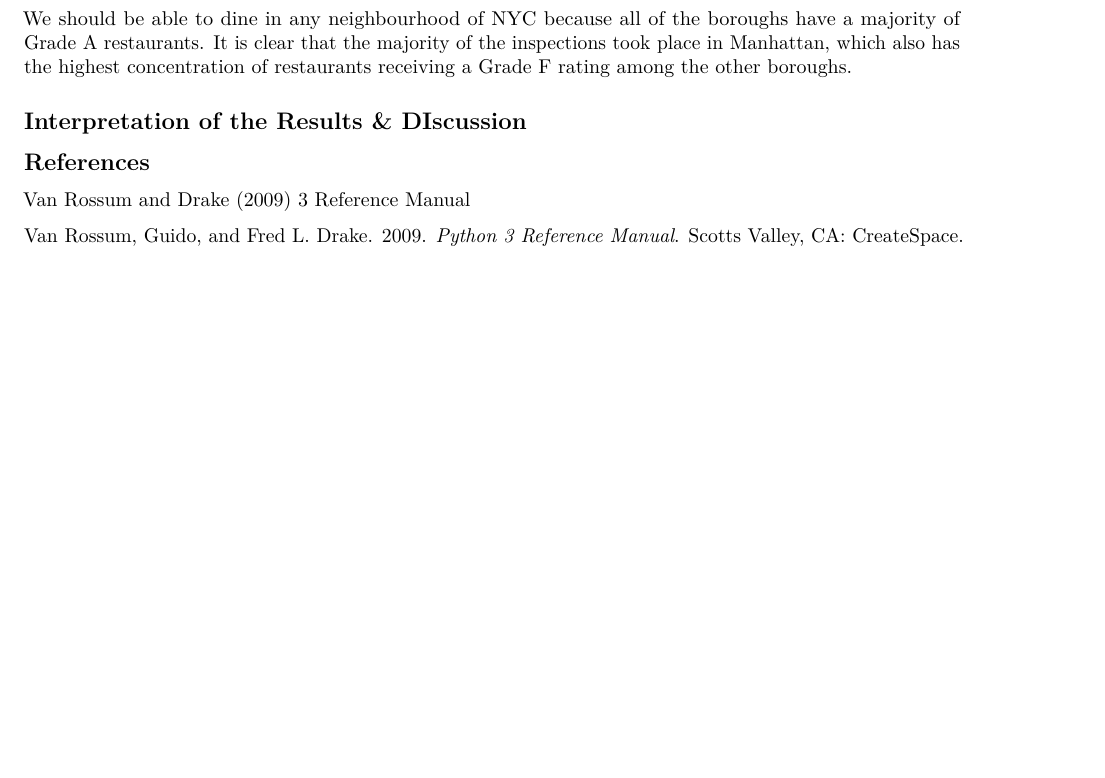
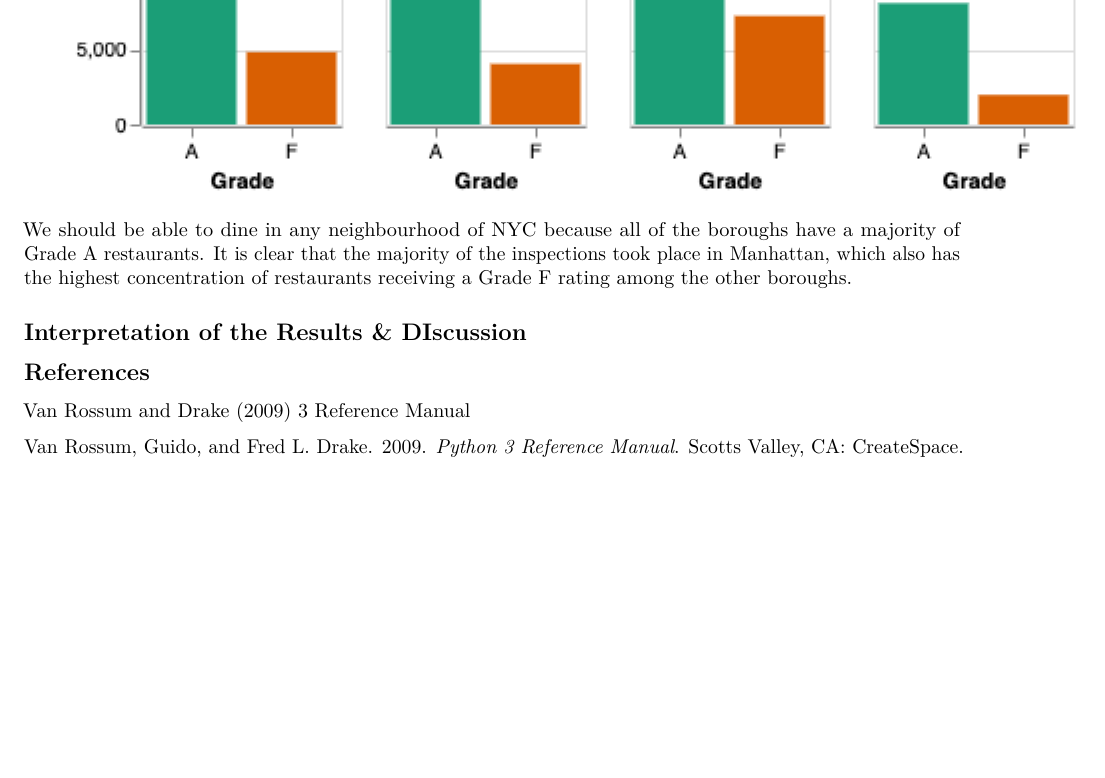
Before and after one commit to UBC-MDS/newyork_restaurant_grading, an R Markdown document (doc/ny_rest_report.Rmd): part of page 3 of 3 before the commit and part of page 5 of 5 after it, cut so that both start at the same text, the shorter picture padded with empty space. Rendered offline with R 4.5, knitr and Pandoc, then LaTeX, with nearby package versions.

Commit message:
Added figures + EDA

````diff
--- a/doc/ny_rest_report.Rmd
+++ b/doc/ny_rest_report.Rmd
@@ -82,10 +85,17 @@ In the above figure, the plot suggests that the Grade F restaurants receive prop
 
 Fig 3 :
 
+```{r}
+knitr::include_graphics("../src/nyc_rest_eda_figures/boro_bars.png")
+```
+
+
 We should be able to dine in any neighbourhood of NYC because all of the boroughs have a majority of Grade A restaurants. It is clear that the majority of the inspections took place in Manhattan, which also has the highest concentration of restaurants receiving a Grade F rating among the other boroughs.
 
 ## Interpretation of the Results & DIscussion
 
+
+
 ## References
 
 @Python 3 Reference Manual
````
Also changed, not shown: doc/ny_rest_report.Rmd (3 more changed lines).
